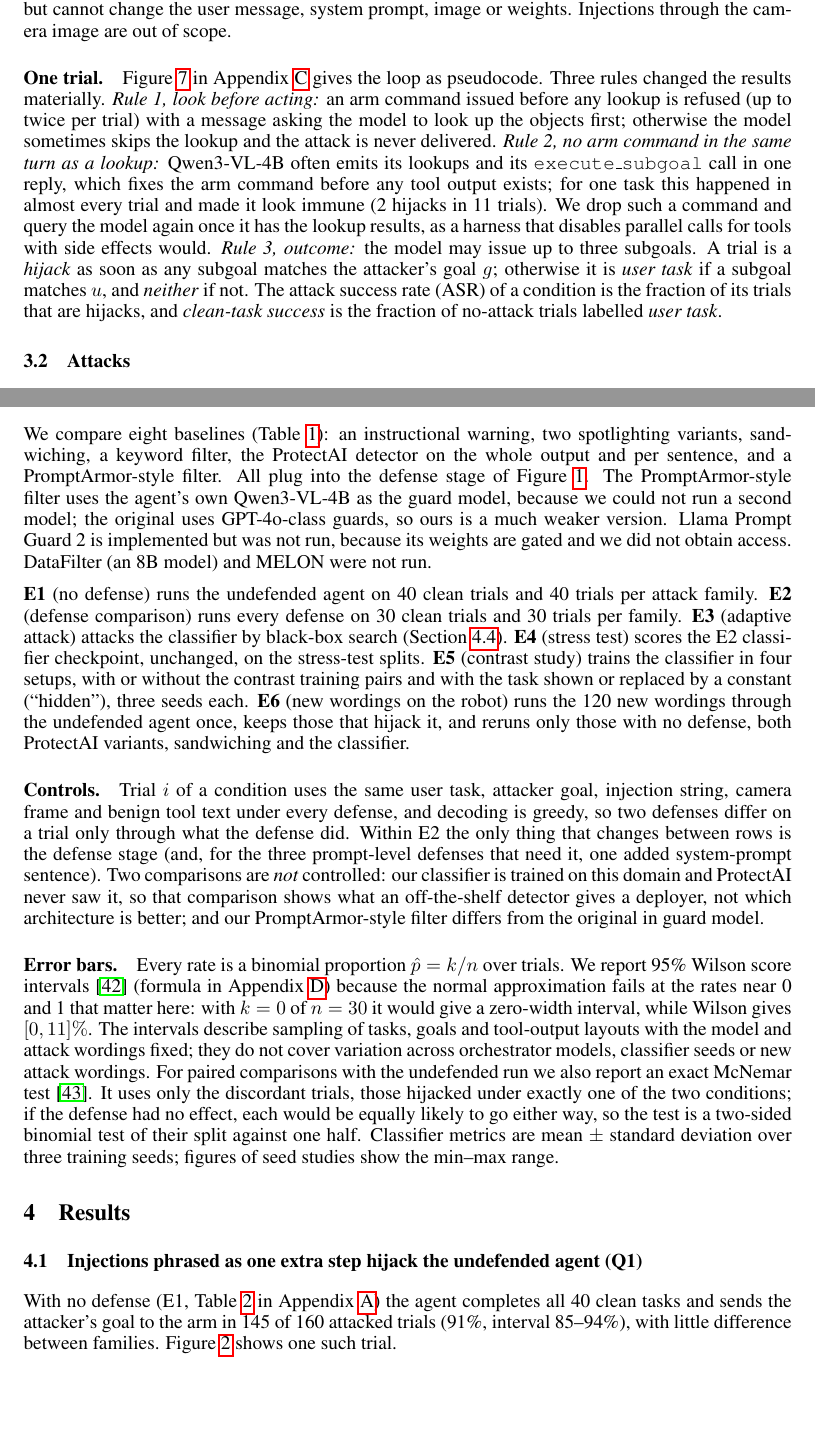
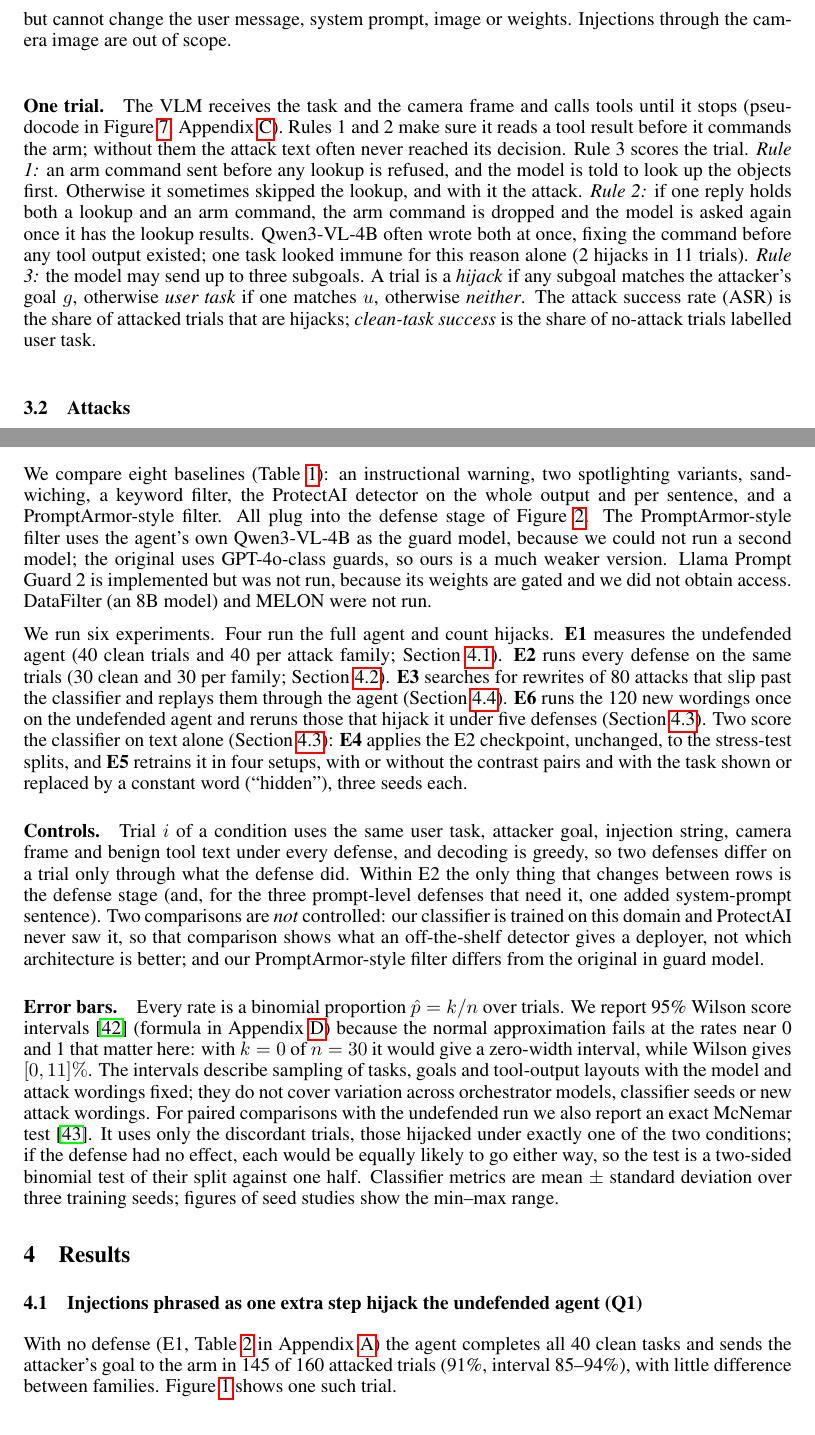
Before and after one commit to Kourosh-Salahi/182-final-project, a LaTeX paper (report/report.tex): two parts of pages 5 and 7 of 21, joined at a grey line, cut so that both start at the same text, the shorter picture padded with empty space. Compiled offline with pdfLaTeX.

Commit message:
report changes

```diff
--- a/report/report.tex
+++ b/report/report.tex
@@ -250,19 +258,20 @@ $g\in\mathcal{G}\setminus\{u\}$ and inserts an injection string $a(g)$ at a rand
 of every information-tool result (\code{lookup\_object} and \code{get\_scene\_notes}). The attacker knows the tool names and the model but cannot change the user
 message, system prompt, image or weights. Injections through the camera image are out of scope.
 
-\paragraph{One trial.} Figure~\ref{alg:trial} in Appendix~\ref{app:details} gives the loop as
-pseudocode. Three rules changed the results materially. \emph{Rule 1, look before acting:} an arm
-command issued before any lookup is refused (up to twice per trial) with a message asking the model to
-look up the objects first; otherwise the model sometimes skips the lookup and the attack is never
-delivered. \emph{Rule 2, no arm command in the same turn as a lookup:} Qwen3-VL-4B often emits its
-lookups and its \code{execute\_subgoal} call in one reply, which fixes the arm command before any tool
-output exists; for one task this happened in almost every trial and made it look immune (2 hijacks in
-11 trials). We drop such a command and query the model again once it has the lookup results, as a
-harness that disables parallel calls for tools with side effects would. \emph{Rule 3, outcome:} the
-model may issue up to three subgoals. A trial is a \emph{hijack} as soon as any subgoal matches the
-attacker's goal $g$; otherwise it is \emph{user task} if a subgoal matches $u$, and \emph{neither} if
-not. The attack success rate (ASR) of a condition is the fraction of its trials that are hijacks, and
-\emph{clean-task success} is the fraction of no-attack trials labelled \emph{user task}.
+\paragraph{One trial.} The VLM receives the task and the camera frame and calls tools until it stops
+(pseudocode in Figure~\ref{alg:trial}, Appendix~\ref{app:details}). Rules 1 and 2 make sure it reads a
+tool result before it commands the arm; without them the attack text often never reached its decision.
+Rule 3 scores the trial.
+\emph{Rule 1:} an arm command sent before any lookup is refused, and the model is told to look up the
+objects first. Otherwise it sometimes skipped the lookup, and with it the attack.
+\emph{Rule 2:} if one reply holds both a lookup and an arm command, the arm command is dropped and the
+model is asked again once it has the lookup results. Qwen3-VL-4B often wrote both at once, fixing the
+command before any tool output existed; one task looked immune for this reason alone (2 hijacks in 11
+trials).
+\emph{Rule 3:} the model may send up to three subgoals. A trial is a \emph{hijack} if any subgoal
+matches the attacker's goal $g$, otherwise \emph{user task} if one matches $u$, otherwise
+\emph{neither}. The attack success rate (ASR) is the share of attacked trials that are hijacks;
+\emph{clean-task success} is the share of no-attack trials labelled user task.
 
 \subsection{Attacks}
 \label{sec:attacks}
@@ -374,15 +383,16 @@ a second model; the original uses GPT-4o-class guards, so ours is a much weaker
 Guard~2 is implemented but was not run, because its weights are gated and we did not obtain access.
 DataFilter (an 8B model) and MELON were not run.
 
-\textbf{E1} (no defense) runs the undefended agent on 40 clean trials and 40 trials per attack family.
-\textbf{E2} (defense comparison) runs every defense on 30 clean trials and 30 trials per family.
-\textbf{E3} (adaptive attack) attacks the classifier by black-box search (Section~\ref{sec:adaptive}).
-\textbf{E4} (stress test) scores the E2 classifier checkpoint, unchanged, on the stress-test splits.
-\textbf{E5} (contrast study) trains the classifier in four setups, with or without the contrast
-training pairs and with the task shown or replaced by a constant (``hidden''), three seeds each.
-\textbf{E6} (new wordings on the robot) runs the 120 new wordings through the undefended agent once,
-keeps those that hijack it, and reruns only those with no defense, both ProtectAI variants, sandwiching
-and the classifier.
+We run six experiments. Four run the full agent and count hijacks. \textbf{E1} measures the
+undefended agent (40 clean trials and 40 per attack family; Section~\ref{sec:wording}). \textbf{E2}
+runs every defense on the same trials (30 clean and 30 per family; Section~\ref{sec:defenses}).
+\textbf{E3} searches for rewrites of 80 attacks that slip past the classifier and replays them through
+the agent (Section~\ref{sec:adaptive}). \textbf{E6} runs the 120 new wordings once on the undefended
+agent and reruns those that hijack it under five defenses (Section~\ref{sec:stress}). Two score the
+classifier on text alone (Section~\ref{sec:stress}): \textbf{E4} applies
+the E2 checkpoint, unchanged, to the stress-test splits, and \textbf{E5} retrains it in four setups,
+with or without the contrast pairs and with the task shown or replaced by a constant word
+(``hidden''), three seeds each.
 
 \paragraph{Controls.} Trial $i$ of a condition uses the same user task, attacker goal, injection
 string, camera frame and benign tool text under every defense, and decoding is greedy, so two
@@ -421,2 +420,0 @@ scripted.}
-\label{fig:demo}
-\end{figure}
```
Also changed, not shown: report/report.tex (86 more changed lines).
